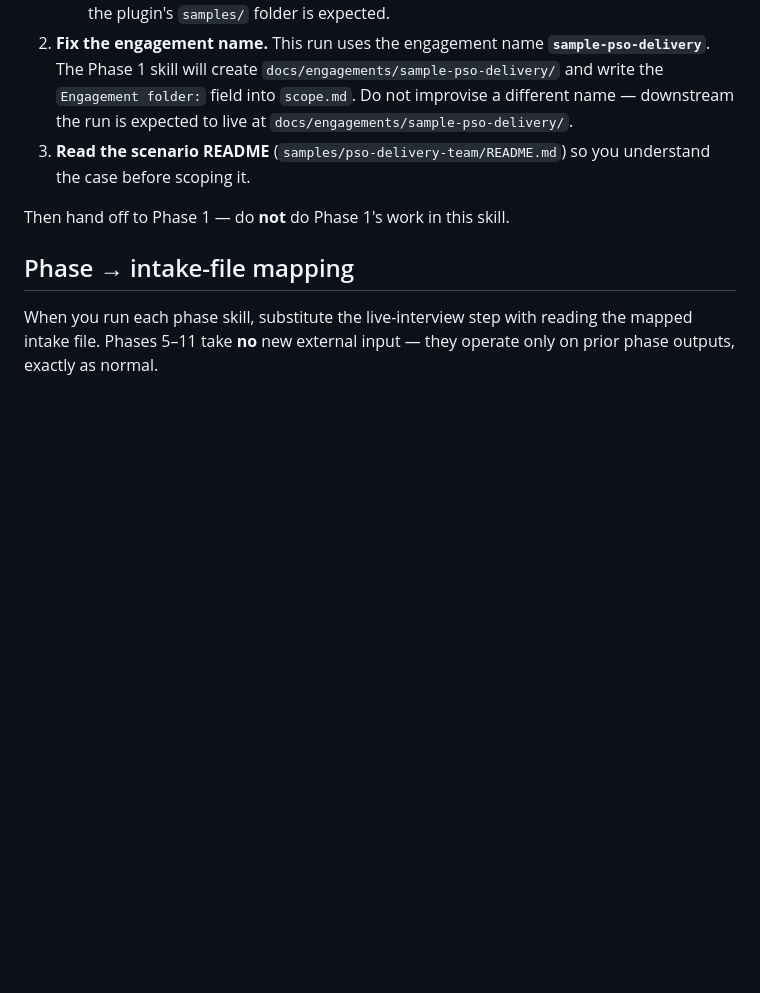
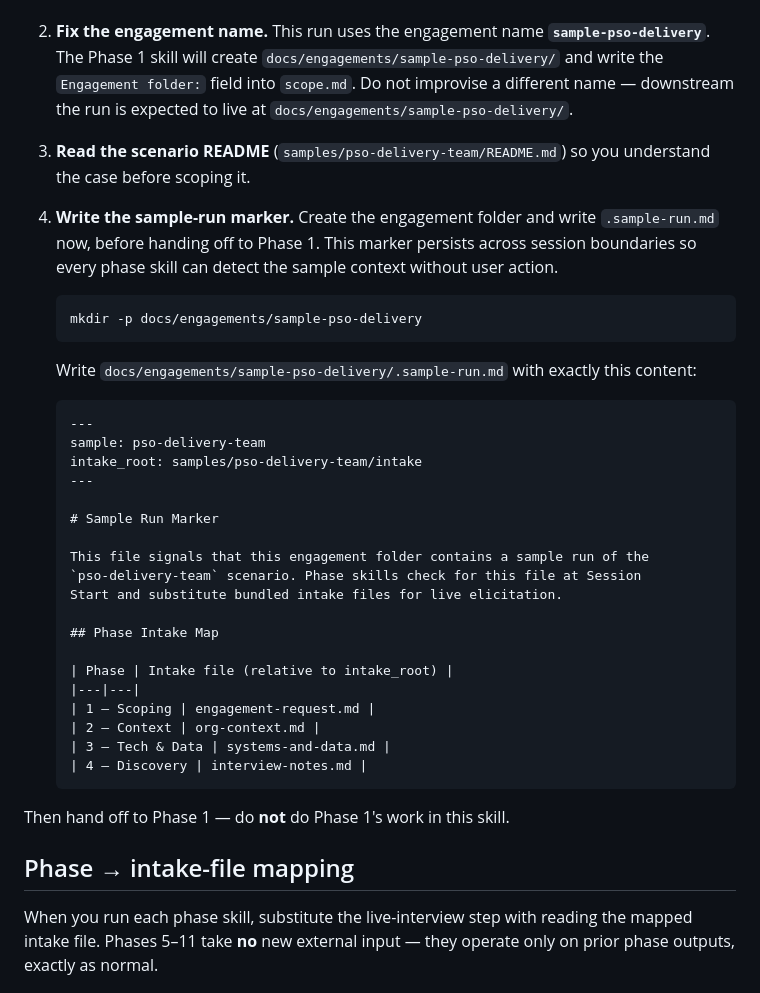
Before and after one commit to grandaha/ai-process-assessment, a Markdown page: skills/running-sample-engagement/SKILL.md, the part around the change. Rendered like a GitHub page; blank space fills up the shorter version.

Commit message:
feat: running-sample-engagement writes .sample-run.md marker at setup

````diff
--- a/skills/running-sample-engagement/SKILL.md
+++ b/skills/running-sample-engagement/SKILL.md
@@ -31,6 +31,35 @@ At session start:
    If they are missing, halt and tell the user where the plugin's `samples/` folder is expected.
 2. **Fix the engagement name.** This run uses the engagement name **`sample-pso-delivery`**. The Phase 1 skill will create `docs/engagements/sample-pso-delivery/` and write the `Engagement folder:` field into `scope.md`. Do not improvise a different name — downstream the run is expected to live at `docs/engagements/sample-pso-delivery/`.
 3. **Read the scenario README** (`samples/pso-delivery-team/README.md`) so you understand the case before scoping it.
+4. **Write the sample-run marker.** Create the engagement folder and write `.sample-run.md` now, before handing off to Phase 1. This marker persists across session boundaries so every phase skill can detect the sample context without user action.
+
+   ```bash
+   mkdir -p docs/engagements/sample-pso-delivery
+   ```
+
+   Write `docs/engagements/sample-pso-delivery/.sample-run.md` with exactly this content:
+
+   ```markdown
+   ---
+   sample: pso-delivery-team
+   intake_root: samples/pso-delivery-team/intake
+   ---
+
+   # Sample Run Marker
+
+   This file signals that this engagement folder contains a sample run of the
+   `pso-delivery-team` scenario. Phase skills check for this file at Session
+   Start and substitute bundled intake files for live elicitation.
+
+   ## Phase Intake Map
+
+   | Phase | Intake file (relative to intake_root) |
+   |---|---|
+   | 1 — Scoping | engagement-request.md |
+   | 2 — Context | org-context.md |
+   | 3 — Tech & Data | systems-and-data.md |
+   | 4 — Discovery | interview-notes.md |
+   ```
 
 Then hand off to Phase 1 — do **not** do Phase 1's work in this skill.
 
````
